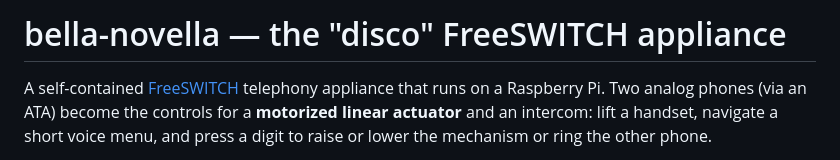
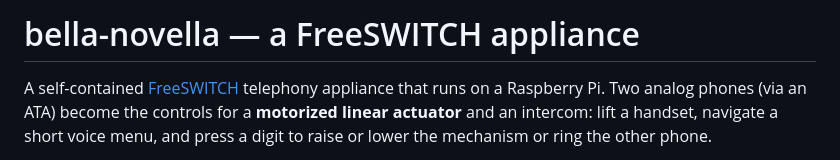
Before and after one commit to k-anderson/bella-novella, a Markdown page: README.md, the part around the change. GitHub-like rendering.

Commit message:
Update README title for clarity

```diff
--- a/README.md
+++ b/README.md
@@ -1,4 +1,4 @@
-# bella-novella — the "disco" FreeSWITCH appliance
+# bella-novella — a FreeSWITCH appliance
 
 A self-contained [FreeSWITCH](https://freeswitch.org/) telephony appliance that runs on a
 Raspberry Pi. Two analog phones (via an ATA) become the controls for a **motorized linear
```
